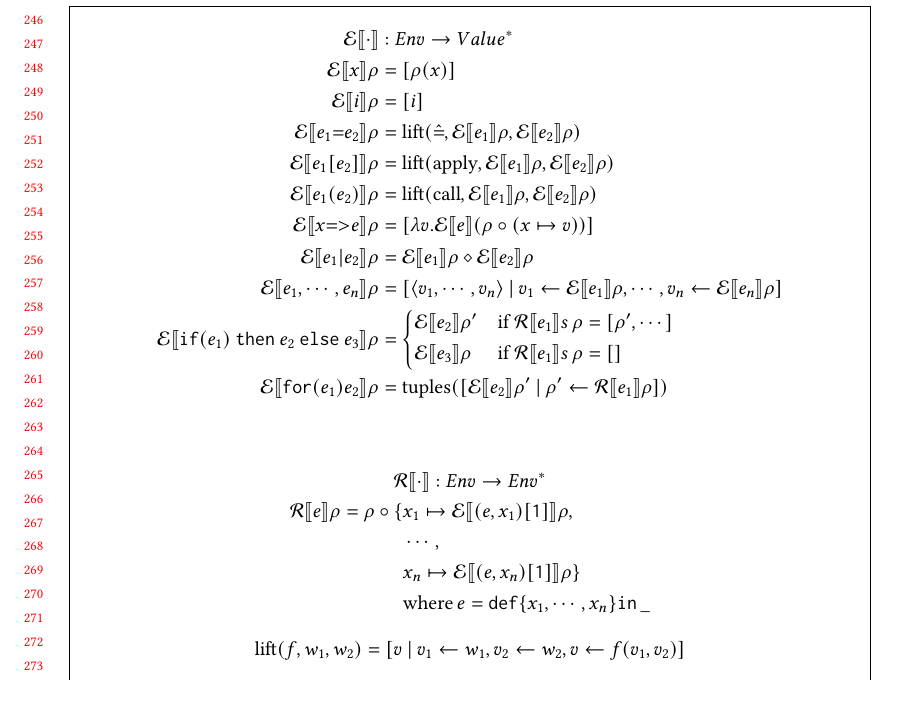
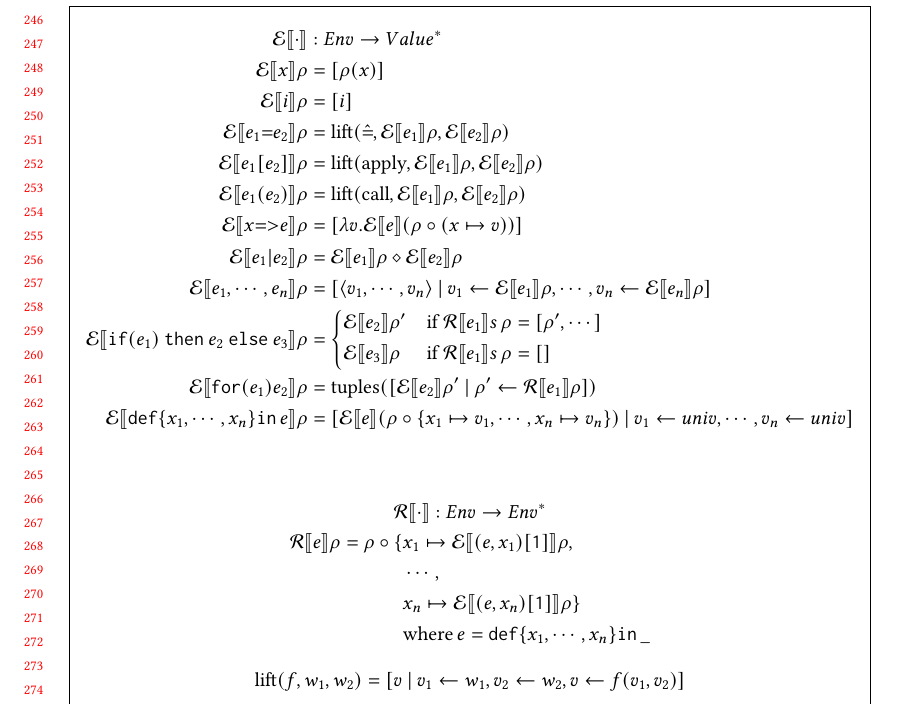
Before and after one commit to augustss/verse-semantics, a LaTeX paper (verse.tex): part of page 6 of 7, cut so that both start at the same text. Compiled offline with pdfLaTeX.

Commit message:
Add semantics for def-in.

```diff
--- a/verse.tex
+++ b/verse.tex
@@ -529,6 +529,8 @@ but with all \vtt{def}s replaced by \vtt{def-in}.
       \end{cases*}
       }
   \semeqn{\vtt{for(}e_1\vtt{)}e_2}{\mathrm{tuples}(\mcompr{\semapp{e_2}{\rho'}}{\mbind{\rho'}{\envapp{e_1}{\rho}}})}
+  \semeqn{\vtt{def\{}x_1,\cdots,x_n\vtt{\}in}\,e}
+         {\mcompr{\semapp{e}{(\rho \circ \{ x_1 \mapsto v_1, \cdots, x_n \mapsto v_n\})}} {\mbind{v_1}{univ},\cdots,\mbind{v_n}{univ}}}
   \end{align*}
 
   \equa { \envapp{\cdot}{} : Env \rightarrow Env^{*} }
```
